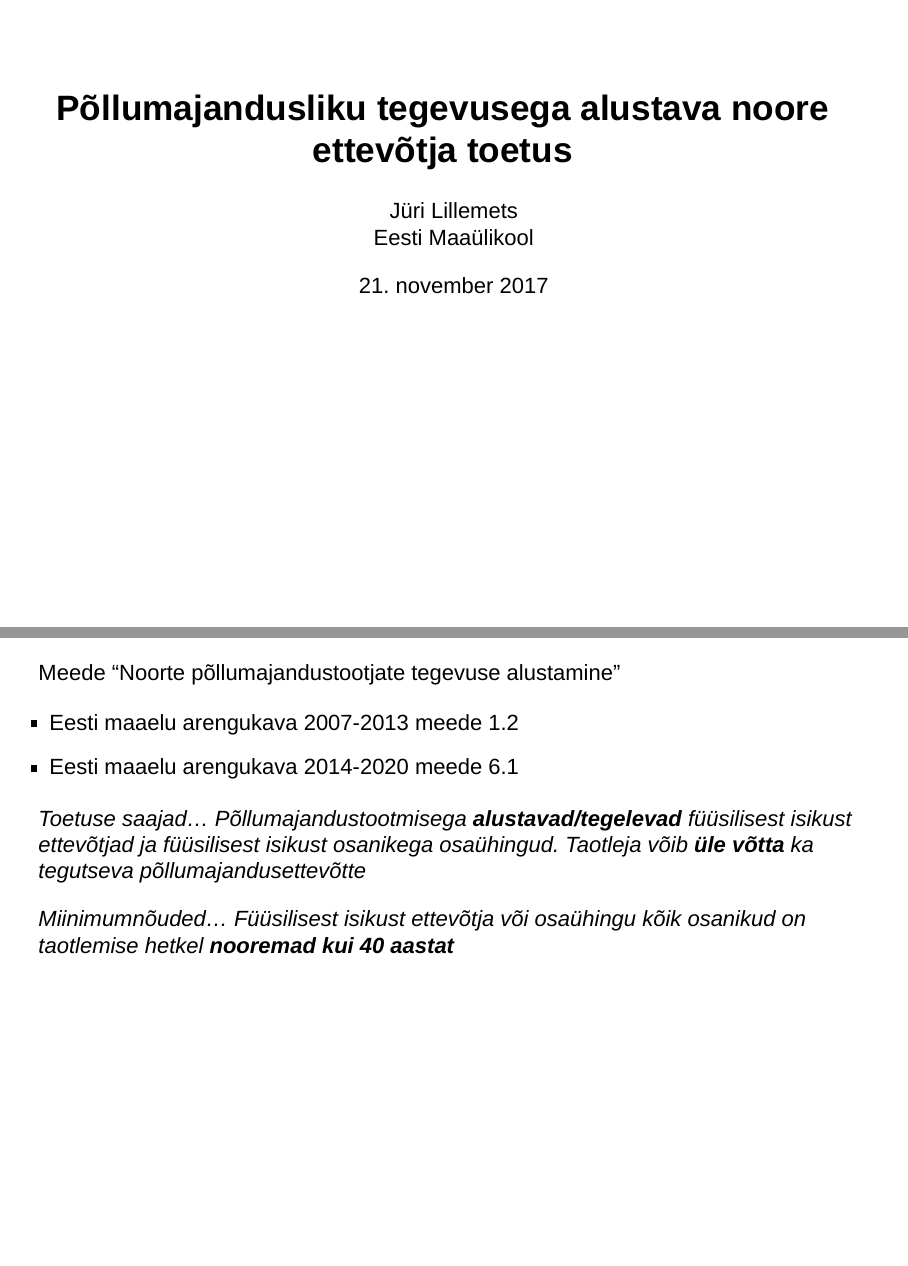
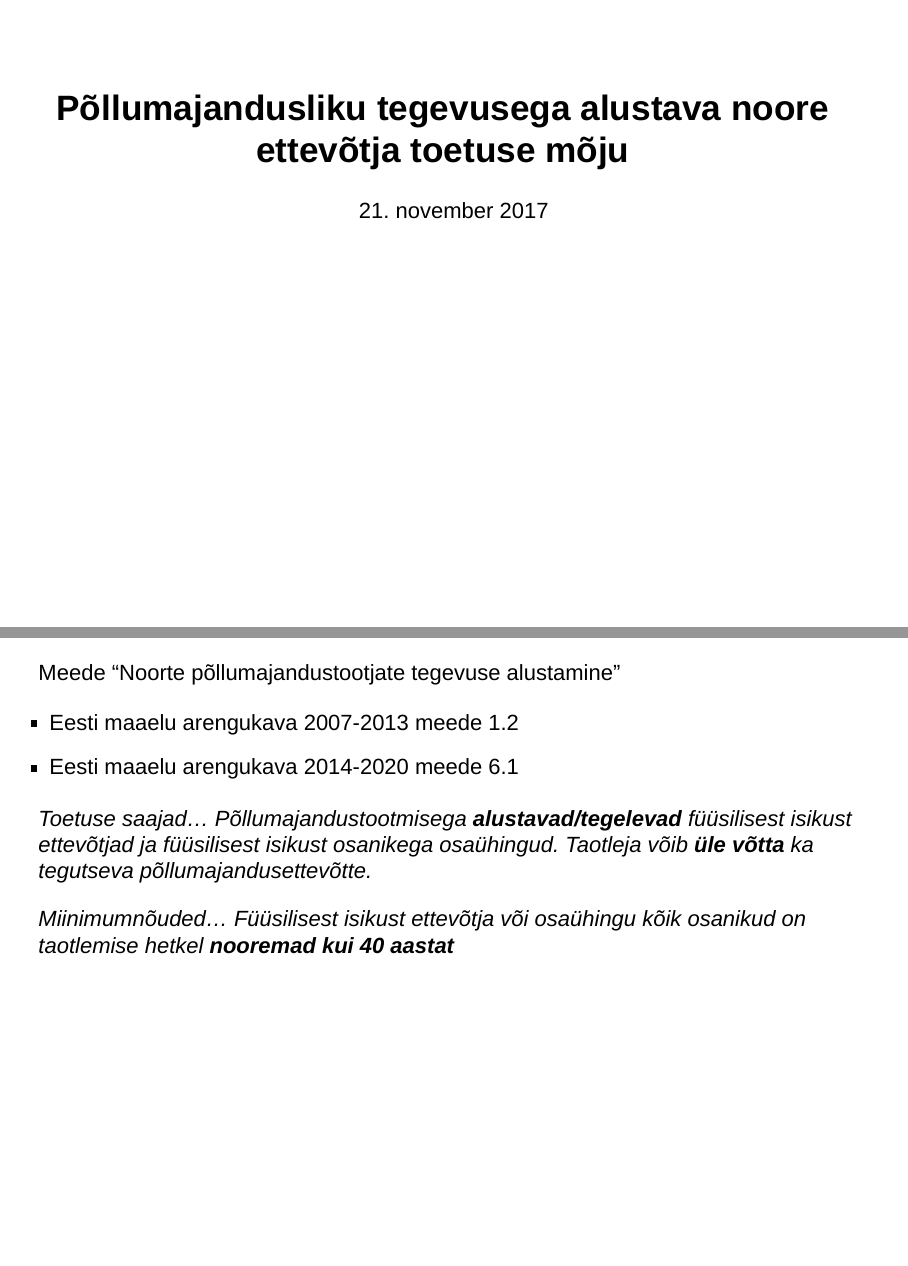
Before and after one commit to lillemets/noortemeede, an R Markdown document (ettekanne.Rmd): pages 1 and 3 of 32, joined at a grey line. Rendered offline with R 4.5, knitr and Pandoc, with nearby package versions; drawn as Slidy slides in place of the format the file asks for; some code elsewhere in the file could not run offline.

Commit message:
Removed author

```diff
--- a/ettekanne.Rmd
+++ b/ettekanne.Rmd
@@ -1,6 +1,6 @@
 ---
-title: <b>Põllumajandusliku tegevusega alustava noore ettevõtja toetus</b>
-author: Jüri Lillemets <br>Eesti Maaülikool
+title: <b>Põllumajandusliku tegevusega alustava noore ettevõtja toetuse mõju</b>
+#author: Jüri Lillemets <br>Eesti Maaülikool
 date: 21. november 2017
 output:
   revealjs::revealjs_presentation:
@@ -33,7 +33,7 @@ Meede "Noorte põllumajandustootjate tegevuse alustamine"
 - Eesti maaelu arengukava 2007-2013 meede 1.2
 - Eesti maaelu arengukava 2014-2020 meede 6.1
 
-_Toetuse saajad... Põllumajandustootmisega **alustavad/tegelevad** füüsilisest isikust ettevõtjad ja füüsilisest isikust osanikega osaühingud. Taotleja võib **üle võtta** ka tegutseva põllumajandusettevõtte_
+_Toetuse saajad... Põllumajandustootmisega **alustavad/tegelevad** füüsilisest isikust ettevõtjad ja füüsilisest isikust osanikega osaühingud. Taotleja võib **üle võtta** ka tegutseva põllumajandusettevõtte._
 
 _Miinimumnõuded... Füüsilisest isikust ettevõtja või osaühingu kõik osanikud on taotlemise hetkel **nooremad kui 40 aastat**_
 
```
